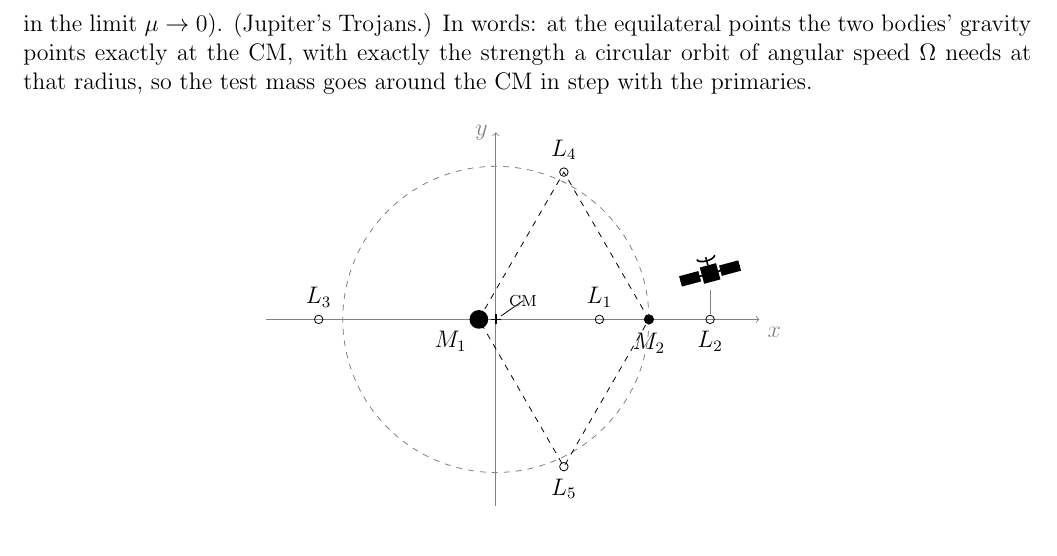
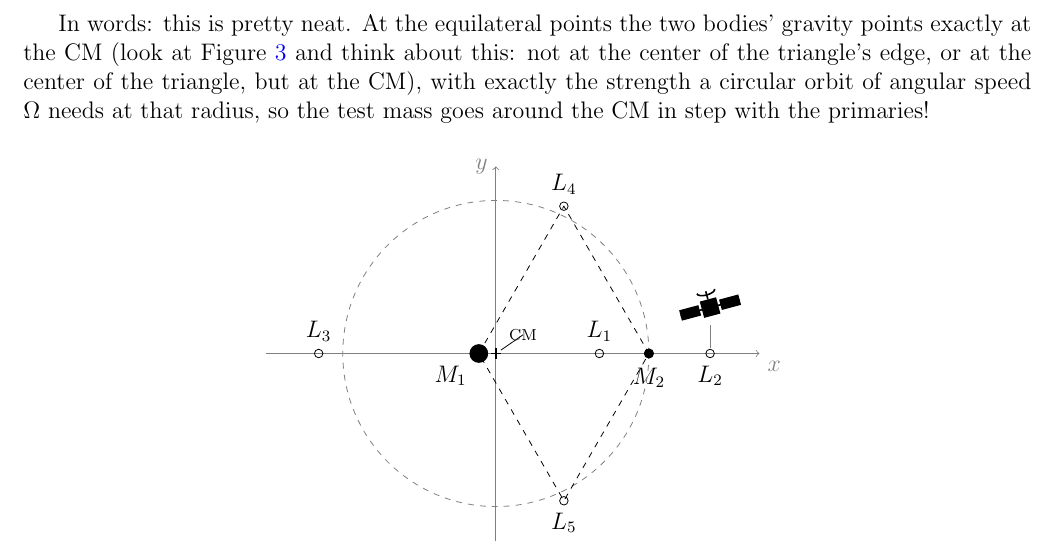
Before and after one commit to mglerner/ClassicalMechanics, a LaTeX document (Lagrangian/AstroLagrangeHandout/AstroLagrange.tex): part of page 9 of 20, cut so that both start at the same text. Compiled offline with pdfLaTeX.

Commit message:
AstroLagrange: the 'in words' remark after L4/L5 is its own paragraph and points at the CM, not the edge midpoint or the centroid (Michael, 2026-11-05; figure reference added)
Co-Authored-By: Claude Fable 5.1 <noreply@anthropic.com>

```diff
--- a/Lagrangian/AstroLagrangeHandout/AstroLagrange.tex
+++ b/Lagrangian/AstroLagrangeHandout/AstroLagrange.tex
@@ -508,9 +508,13 @@ gravity term of \eqref{eq:equilibrium3}, divided by $m$, is
 The centrifugal term of \eqref{eq:equilibrium3} divided by $m$ is $+\Om^2\vr$, so the two cancel
 and $\grad\Ueff = 0$ there.
 Those are $L_4$ and $L_5$, $60^\circ$ ahead of and behind $M_2$ as seen from $M_1$, for any mass
-ratio (on $M_2$'s orbit only in the limit $\mu \to 0$). (Jupiter's Trojans.) In words: at the equilateral points the two bodies' gravity
-points exactly at the CM, with exactly the strength a circular orbit of angular speed $\Om$
-needs at that radius, so the test mass goes around the CM in step with the primaries.
+ratio (on $M_2$'s orbit only in the limit $\mu \to 0$). (Jupiter's Trojans.)
+
+In words: this is pretty neat. At the equilateral points the two bodies' gravity
+points exactly at the CM (look at Figure~\ref{fig:fivepoints} and think about this: not at the
+center of the triangle's edge, or at the center of the triangle, but at the CM),
+with exactly the strength a circular orbit of angular speed $\Om$ needs at that
+radius, so the test mass goes around the CM in step with the primaries!
 
 \begin{figure}[htb]
   \centering
```
Also changed, not shown: Lagrangian/AstroLagrangeHandout/AstroLagrange (student).pdf, Lagrangian/AstroLagrangeHandout/AstroLagrange.pdf.
